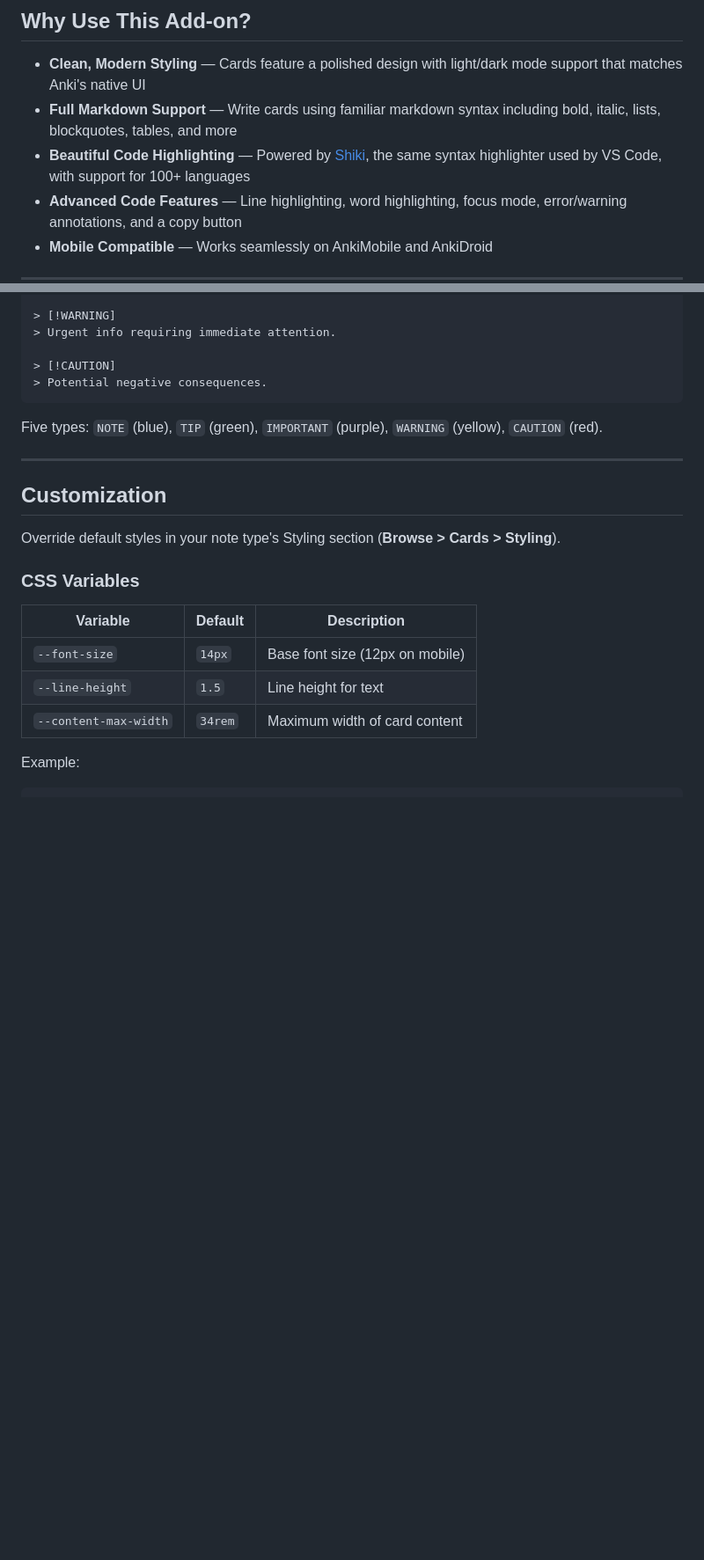
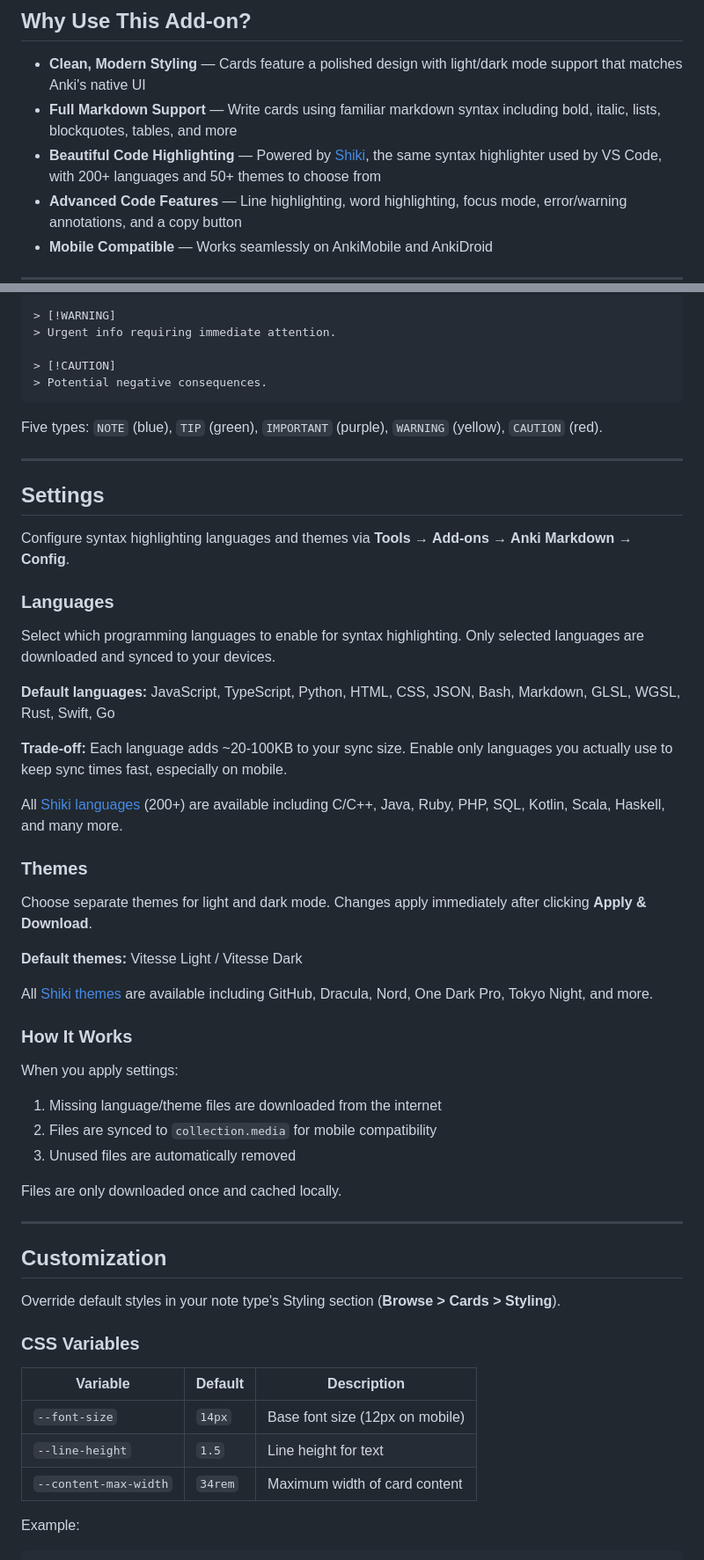
Before and after one commit to terkelg/anki-markdown, a Markdown page: docs.md, 2 parts joined by grey strips. Shown at 88% size. Drawn GitHub-style; blank space fills up the shorter version.

Commit message:
docs: add settings section for languages and themes

```diff
--- a/docs.md
+++ b/docs.md
@@ -6,7 +6,7 @@ A modern Anki add-on that transforms your flashcards with full markdown support
 
 - **Clean, Modern Styling** — Cards feature a polished design with light/dark mode support that matches Anki's native UI
 - **Full Markdown Support** — Write cards using familiar markdown syntax including bold, italic, lists, blockquotes, tables, and more
-- **Beautiful Code Highlighting** — Powered by [Shiki](https://shiki.style), the same syntax highlighter used by VS Code, with support for 100+ languages
+- **Beautiful Code Highlighting** — Powered by [Shiki](https://shiki.style), the same syntax highlighter used by VS Code, with 200+ languages and 50+ themes to choose from
 - **Advanced Code Features** — Line highlighting, word highlighting, focus mode, error/warning annotations, and a copy button
 - **Mobile Compatible** — Works seamlessly on AnkiMobile and AnkiDroid
 
@@ -231,6 +231,39 @@ Five types: `NOTE` (blue), `TIP` (green), `IMPORTANT` (purple), `WARNING` (yello
 
 ---
 
+## Settings
+
+Configure syntax highlighting languages and themes via **Tools → Add-ons → Anki Markdown → Config**.
+
+### Languages
+
+Select which programming languages to enable for syntax highlighting. Only selected languages are downloaded and synced to your devices.
+
+**Default languages:** JavaScript, TypeScript, Python, HTML, CSS, JSON, Bash, Markdown, GLSL, WGSL, Rust, Swift, Go
+
+**Trade-off:** Each language adds ~20-100KB to your sync size. Enable only languages you actually use to keep sync times fast, especially on mobile.
+
+All [Shiki languages](https://shiki.style/languages) (200+) are available including C/C++, Java, Ruby, PHP, SQL, Kotlin, Scala, Haskell, and many more.
+
+### Themes
+
+Choose separate themes for light and dark mode. Changes apply immediately after clicking **Apply & Download**.
+
+**Default themes:** Vitesse Light / Vitesse Dark
+
+All [Shiki themes](https://shiki.style/themes) are available including GitHub, Dracula, Nord, One Dark Pro, Tokyo Night, and more.
+
+### How It Works
+
+When you apply settings:
+1. Missing language/theme files are downloaded from the internet
+2. Files are synced to `collection.media` for mobile compatibility
+3. Unused files are automatically removed
+
+Files are only downloaded once and cached locally.
+
+---
+
 ## Customization
 
 Override default styles in your note type's Styling section (**Browse > Cards > Styling**).
```
